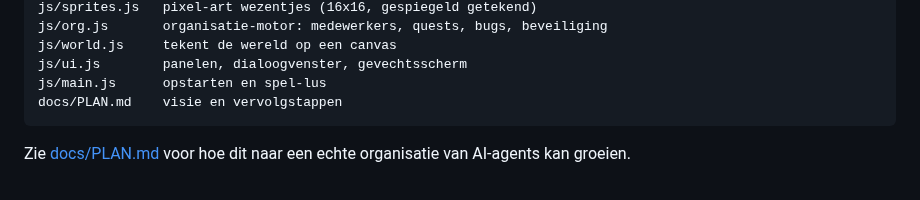
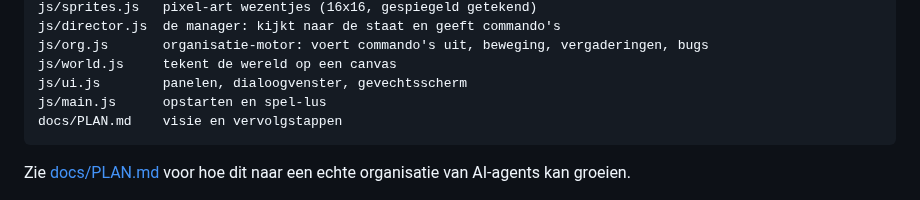
Before and after one commit to sjoerdschutprive-coder/Feedcloudje-2.0, a Markdown page: README.md, the part around one of its changes. Drawn GitHub-style.

```diff
--- a/README.md
+++ b/README.md
@@ -45,5 +50,6 @@ js/map.js       kaart, gebouwen, routes zoeken
 js/sprites.js   pixel-art wezentjes (16x16, gespiegeld getekend)
-js/org.js       organisatie-motor: medewerkers, quests, bugs, beveiliging
+js/director.js  de manager: kijkt naar de staat en geeft commando's
+js/org.js       organisatie-motor: voert commando's uit, beweging, vergaderingen, bugs
 js/world.js     tekent de wereld op een canvas
 js/ui.js        panelen, dialoogvenster, gevechtsscherm
 js/main.js      opstarten en spel-lus
```
Also changed, not shown: other parts of README.md (+14 -9 lines), docs/PLAN.md (+96 -59 lines), docs/screenshot.png, 7 other files.
